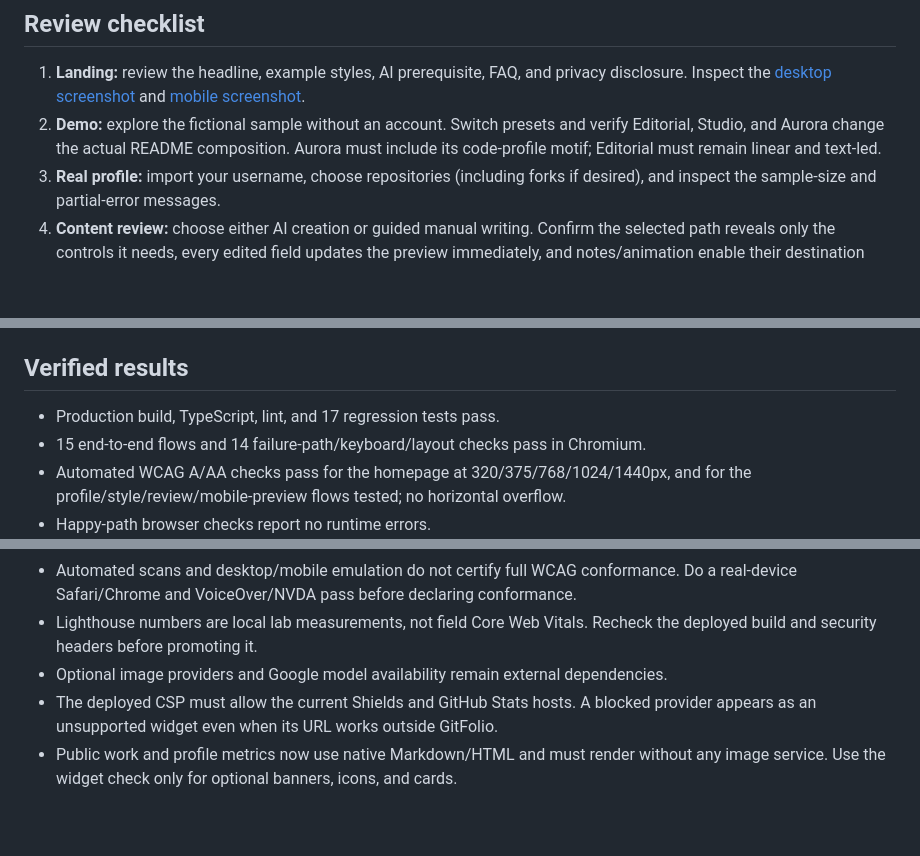
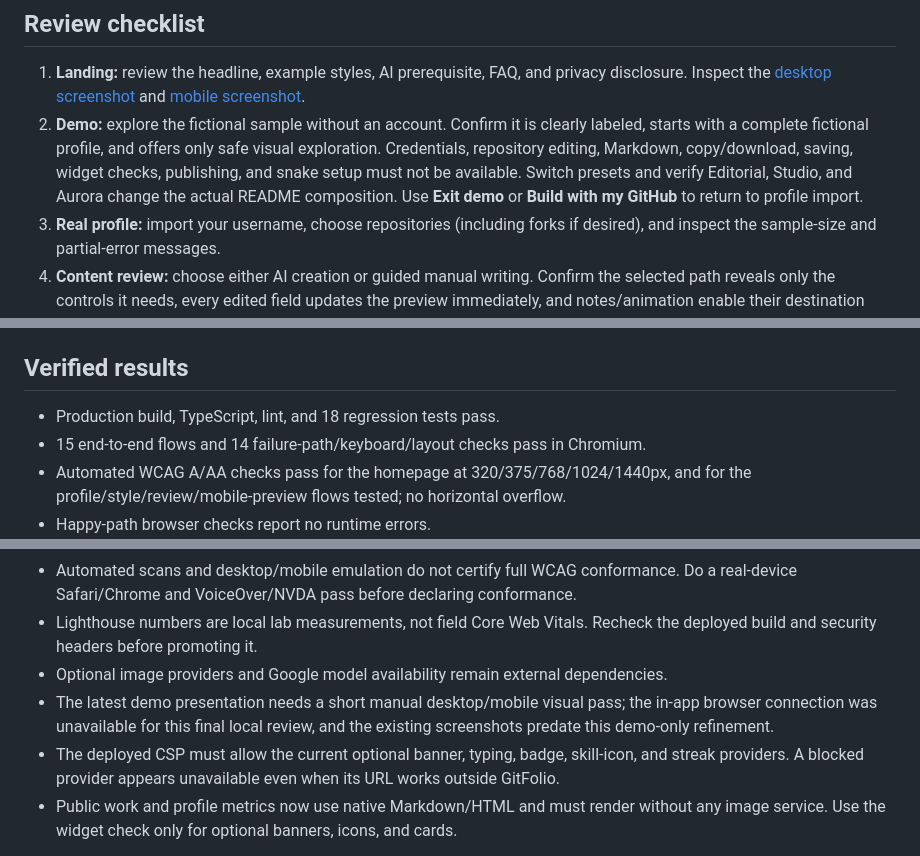
Before and after one commit to Prudhvicharan/gitfolio, a Markdown page: REVIEW.md, 3 parts joined by grey strips. Drawn GitHub-style; blank space fills up the shorter version.

```diff
--- a/REVIEW.md
+++ b/REVIEW.md
@@ -24,9 +24,12 @@ security headers; the development server intentionally serves the interactive de
 1. **Landing:** review the headline, example styles, AI prerequisite, FAQ, and privacy
    disclosure. Inspect the [desktop screenshot](./docs/review/home-desktop.png) and
    [mobile screenshot](./docs/review/home-mobile.png).
-2. **Demo:** explore the fictional sample without an account. Switch presets and
-   verify Editorial, Studio, and Aurora change the actual README composition. Aurora
-   must include its code-profile motif; Editorial must remain linear and text-led.
+2. **Demo:** explore the fictional sample without an account. Confirm it is clearly
+   labeled, starts with a complete fictional profile, and offers only safe visual
+   exploration. Credentials, repository editing, Markdown, copy/download, saving,
+   widget checks, publishing, and snake setup must not be available. Switch presets
+   and verify Editorial, Studio, and Aurora change the actual README composition.
+   Use **Exit demo** or **Build with my GitHub** to return to profile import.
 3. **Real profile:** import your username, choose repositories (including forks if
    desired), and inspect the sample-size and partial-error messages.
 4. **Content review:** choose either AI creation or guided manual writing. Confirm the
@@ -80,7 +83,7 @@ artifacts go to `/tmp/gitfolio-qa/artifacts`.
 
 ## Verified results
 
-- Production build, TypeScript, lint, and 17 regression tests pass.
+- Production build, TypeScript, lint, and 18 regression tests pass.
 - 15 end-to-end flows and 14 failure-path/keyboard/layout checks pass in Chromium.
 - Automated WCAG A/AA checks pass for the homepage at 320/375/768/1024/1440px, and
   for the profile/style/review/mobile-preview flows tested; no horizontal overflow.
@@ -115,8 +118,12 @@ artifacts go to `/tmp/gitfolio-qa/artifacts`.
 - Lighthouse numbers are local lab measurements, not field Core Web Vitals. Recheck
   the deployed build and security headers before promoting it.
 - Optional image providers and Google model availability remain external dependencies.
-- The deployed CSP must allow the current Shields and GitHub Stats hosts. A blocked
-  provider appears as an unsupported widget even when its URL works outside GitFolio.
+- The latest demo presentation needs a short manual desktop/mobile visual pass; the
+  in-app browser connection was unavailable for this final local review, and the
+  existing screenshots predate this demo-only refinement.
+- The deployed CSP must allow the current optional banner, typing, badge, skill-icon,
+  and streak providers. A blocked provider appears unavailable even when its URL works
+  outside GitFolio.
 - Public work and profile metrics now use native Markdown/HTML and must render without
   any image service. Use the widget check only for optional banners, icons, and cards.
 
```
Also changed, not shown: OVERHAUL.md (+18 -0 lines).
